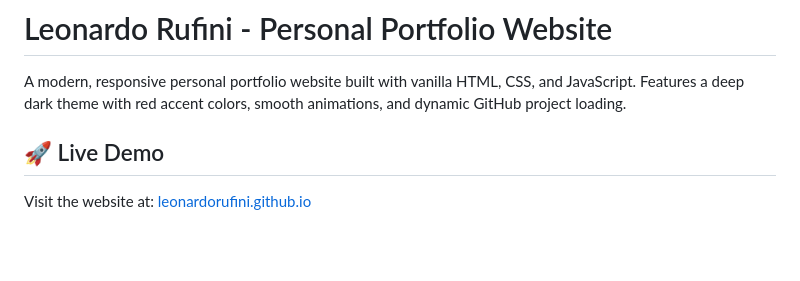
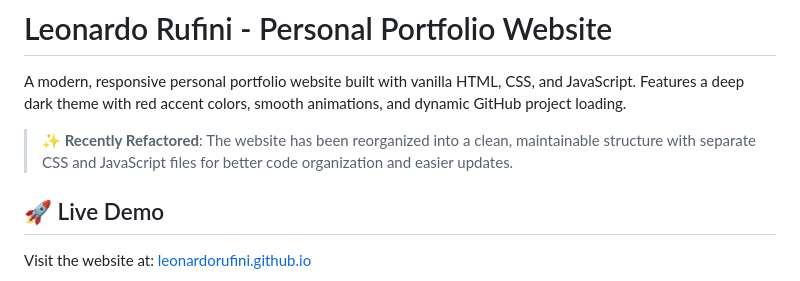
Before and after one commit to leonardorufini/leonardorufini.github.io, a Markdown page: README.md, the part around the change. GitHub-like rendering; blank space fills up the shorter version.

Commit message:
docs: Update README with refactoring note

```diff
--- a/README.md
+++ b/README.md
@@ -1,6 +1,8 @@
 # Leonardo Rufini - Personal Portfolio Website
 
 A modern, responsive personal portfolio website built with vanilla HTML, CSS, and JavaScript. Features a deep dark theme with red accent colors, smooth animations, and dynamic GitHub project loading.
+
+> **✨ Recently Refactored**: The website has been reorganized into a clean, maintainable structure with separate CSS and JavaScript files for better code organization and easier updates.
 
 ## 🚀 Live Demo
 
```
